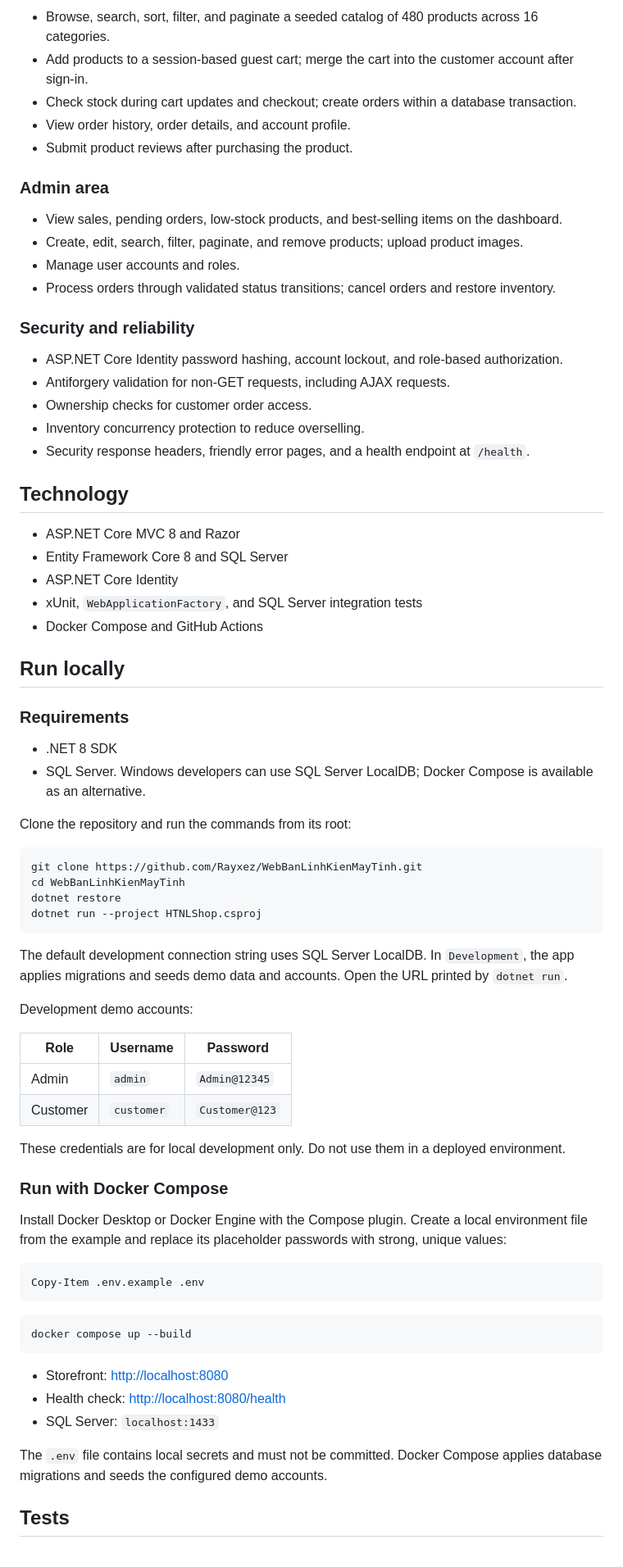
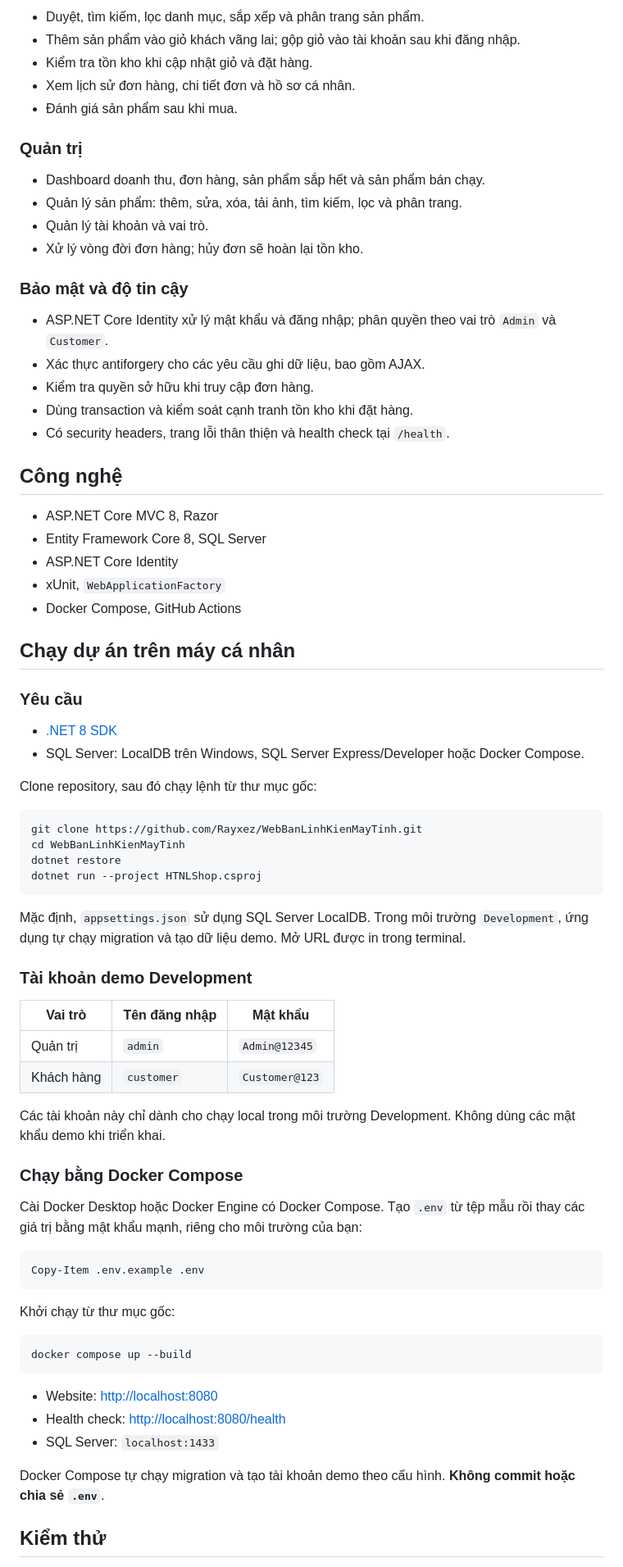
Before and after one commit to Rayxez/WebBanLinhKienMayTinh, a Markdown page: README.md, the part around one of its changes. Shown at 82% size. Rendered like a GitHub page.

````diff
--- a/README.md
+++ b/README.md
@@ -26,41 +24,41 @@ See the [system architecture and order flow](docs/architecture.md) for more deta
 
-- Browse, search, sort, filter, and paginate a seeded catalog of 480 products across 16 categories.
-- Add products to a session-based guest cart; merge the cart into the customer account after sign-in.
-- Check stock during cart updates and checkout; create orders within a database transaction.
-- View order history, order details, and account profile.
-- Submit product reviews after purchasing the product.
+- Duyệt, tìm kiếm, lọc danh mục, sắp xếp và phân trang sản phẩm.
+- Thêm sản phẩm vào giỏ khách vãng lai; gộp giỏ vào tài khoản sau khi đăng nhập.
+- Kiểm tra tồn kho khi cập nhật giỏ và đặt hàng.
+- Xem lịch sử đơn hàng, chi tiết đơn và hồ sơ cá nhân.
+- Đánh giá sản phẩm sau khi mua.
 
-### Admin area
+### Quản trị
 
-- View sales, pending orders, low-stock products, and best-selling items on the dashboard.
-- Create, edit, search, filter, paginate, and remove products; upload product images.
-- Manage user accounts and roles.
-- Process orders through validated status transitions; cancel orders and restore inventory.
+- Dashboard doanh thu, đơn hàng, sản phẩm sắp hết và sản phẩm bán chạy.
+- Quản lý sản phẩm: thêm, sửa, xóa, tải ảnh, tìm kiếm, lọc và phân trang.
+- Quản lý tài khoản và vai trò.
+- Xử lý vòng đời đơn hàng; hủy đơn sẽ hoàn lại tồn kho.
 
-### Security and reliability
+### Bảo mật và độ tin cậy
 
-- ASP.NET Core Identity password hashing, account lockout, and role-based authorization.
-- Antiforgery validation for non-GET requests, including AJAX requests.
-- Ownership checks for customer order access.
-- Inventory concurrency protection to reduce overselling.
-- Security response headers, friendly error pages, and a health endpoint at `/health`.
+- ASP.NET Core Identity xử lý mật khẩu và đăng nhập; phân quyền theo vai trò `Admin` và `Customer`.
+- Xác thực antiforgery cho các yêu cầu ghi dữ liệu, bao gồm AJAX.
+- Kiểm tra quyền sở hữu khi truy cập đơn hàng.
+- Dùng transaction và kiểm soát cạnh tranh tồn kho khi đặt hàng.
+- Có security headers, trang lỗi thân thiện và health check tại `/health`.
 
-## Technology
+## Công nghệ
 
-- ASP.NET Core MVC 8 and Razor
-- Entity Framework Core 8 and SQL Server
+- ASP.NET Core MVC 8, Razor
+- Entity Framework Core 8, SQL Server
 - ASP.NET Core Identity
-- xUnit, `WebApplicationFactory`, and SQL Server integration tests
-- Docker Compose and GitHub Actions
+- xUnit, `WebApplicationFactory`
+- Docker Compose, GitHub Actions
 
-## Run locally
+## Chạy dự án trên máy cá nhân
 
-### Requirements
+### Yêu cầu
 
-- .NET 8 SDK
-- SQL Server. Windows developers can use SQL Server LocalDB; Docker Compose is available as an alternative.
+- [.NET 8 SDK](https://dotnet.microsoft.com/download/dotnet/8.0)
+- SQL Server: LocalDB trên Windows, SQL Server Express/Developer hoặc Docker Compose.
 
-Clone the repository and run the commands from its root:
+Clone repository, sau đó chạy lệnh từ thư mục gốc:
 
 ```bash
 git clone https://github.com/Rayxez/WebBanLinhKienMayTinh.git
@@ -69,34 +67,36 @@ dotnet restore
 dotnet run --project HTNLShop.csproj
 ```
 
-The default development connection string uses SQL Server LocalDB. In `Development`, the app applies migrations and seeds demo data and accounts. Open the URL printed by `dotnet run`.
+Mặc định, `appsettings.json` sử dụng SQL Server LocalDB. Trong môi trường `Development`, ứng dụng tự chạy migration và tạo dữ liệu demo. Mở URL được in trong terminal.
 
-Development demo accounts:
+### Tài khoản demo Development
 
-| Role | Username | Password |
+| Vai trò | Tên đăng nhập | Mật khẩu |
 |---|---|---|
-| Admin | `admin` | `Admin@12345` |
-| Customer | `customer` | `Customer@123` |
+| Quản trị | `admin` | `Admin@12345` |
+| Khách hàng | `customer` | `Customer@123` |
 
-These credentials are for local development only. Do not use them in a deployed environment.
+Các tài khoản này chỉ dành cho chạy local trong môi trường Development. Không dùng các mật khẩu demo khi triển khai.
 
-### Run with Docker Compose
+### Chạy bằng Docker Compose
 
-Install Docker Desktop or Docker Engine with the Compose plugin. Create a local environment file from the example and replace its placeholder passwords with strong, unique values:
+Cài Docker Desktop hoặc Docker Engine có Docker Compose. Tạo `.env` từ tệp mẫu rồi thay các giá trị bằng mật khẩu mạnh, riêng cho môi trường của bạn:
 
 ```powershell
 Copy-Item .env.example .env
 ```
 
+Khởi chạy từ thư mục gốc:
+
 ```bash
 docker compose up --build
 ```
 
-- Storefront: <http://localhost:8080>
+- Website: <http://localhost:8080>
 - Health check: <http://localhost:8080/health>
 - SQL Server: `localhost:1433`
 
-The `.env` file contains local secrets and must not be committed. Docker Compose applies database migrations and seeds the configured demo accounts.
+Docker Compose tự chạy migration và tạo tài khoản demo theo cấu hình. **Không commit hoặc chia sẻ `.env`**.
 
-## Tests
+## Kiểm thử
 
````
Also changed, not shown: other parts of README.md (+31 -33 lines), docs/screenshots/08-home-current.png (added), docs/screenshots/09-catalog-current.png (added), docs/screenshots/10-product-current.png (added), docs/screenshots/11-cart-current.png (added).
